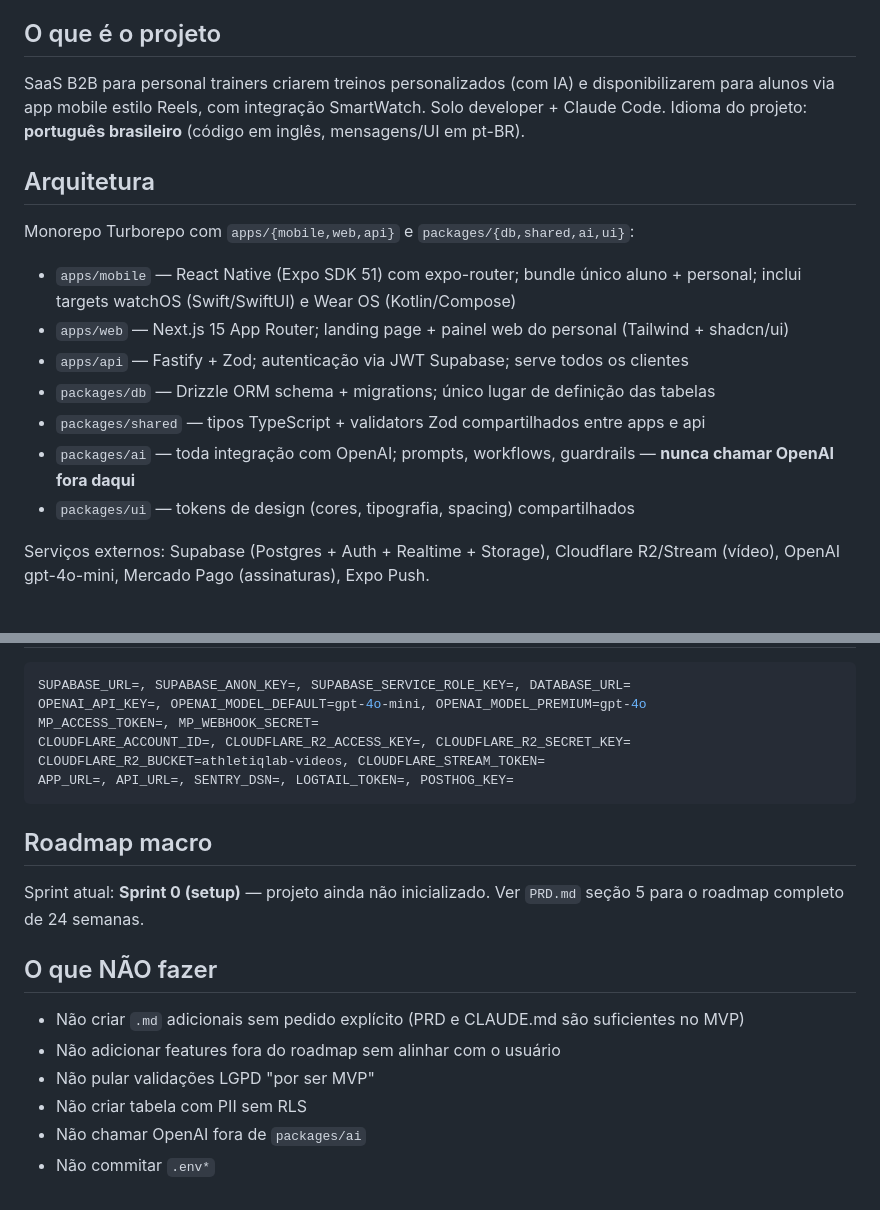
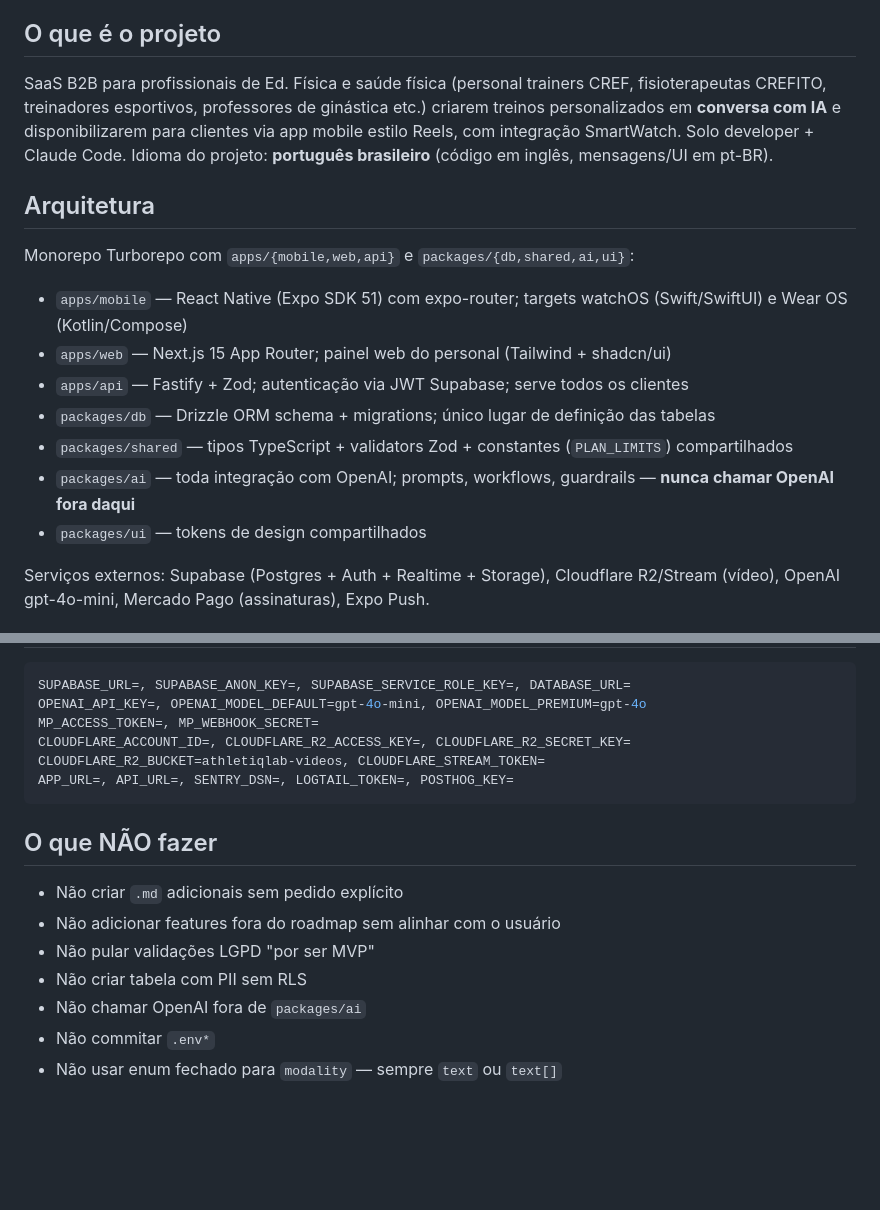
Before and after one commit to mateusmedeirosrv/AthletIQLab, a Markdown page: CLAUDE.md, 2 parts joined by grey strips. GitHub-like rendering; blank space fills up the shorter version.

````diff
--- a/CLAUDE.md
+++ b/CLAUDE.md
@@ -6,19 +6,19 @@ This file provides guidance to Claude Code (claude.ai/code) when working with co
 
 ## O que é o projeto
 
-SaaS B2B para personal trainers criarem treinos personalizados (com IA) e disponibilizarem para alunos via app mobile estilo Reels, com integração SmartWatch. Solo developer + Claude Code. Idioma do projeto: **português brasileiro** (código em inglês, mensagens/UI em pt-BR).
+SaaS B2B para profissionais de Ed. Física e saúde física (personal trainers CREF, fisioterapeutas CREFITO, treinadores esportivos, professores de ginástica etc.) criarem treinos personalizados em **conversa com IA** e disponibilizarem para clientes via app mobile estilo Reels, com integração SmartWatch. Solo developer + Claude Code. Idioma do projeto: **português brasileiro** (código em inglês, mensagens/UI em pt-BR).
 
 ## Arquitetura
 
 Monorepo Turborepo com `apps/{mobile,web,api}` e `packages/{db,shared,ai,ui}`:
 
-- `apps/mobile` — React Native (Expo SDK 51) com expo-router; bundle único aluno + personal; inclui targets watchOS (Swift/SwiftUI) e Wear OS (Kotlin/Compose)
-- `apps/web` — Next.js 15 App Router; landing page + painel web do personal (Tailwind + shadcn/ui)
+- `apps/mobile` — React Native (Expo SDK 51) com expo-router; targets watchOS (Swift/SwiftUI) e Wear OS (Kotlin/Compose)
+- `apps/web` — Next.js 15 App Router; painel web do personal (Tailwind + shadcn/ui)
 - `apps/api` — Fastify + Zod; autenticação via JWT Supabase; serve todos os clientes
 - `packages/db` — Drizzle ORM schema + migrations; único lugar de definição das tabelas
-- `packages/shared` — tipos TypeScript + validators Zod compartilhados entre apps e api
+- `packages/shared` — tipos TypeScript + validators Zod + constantes (`PLAN_LIMITS`) compartilhados
 - `packages/ai` — toda integração com OpenAI; prompts, workflows, guardrails — **nunca chamar OpenAI fora daqui**
-- `packages/ui` — tokens de design (cores, tipografia, spacing) compartilhados
+- `packages/ui` — tokens de design compartilhados
 
 Serviços externos: Supabase (Postgres + Auth + Realtime + Storage), Cloudflare R2/Stream (vídeo), OpenAI gpt-4o-mini, Mercado Pago (assinaturas), Expo Push.
 
@@ -97,15 +190,12 @@ CLOUDFLARE_R2_BUCKET=athletiqlab-videos, CLOUDFLARE_STREAM_TOKEN=
 APP_URL=, API_URL=, SENTRY_DSN=, LOGTAIL_TOKEN=, POSTHOG_KEY=
 ```
 
-## Roadmap macro
-
-Sprint atual: **Sprint 0 (setup)** — projeto ainda não inicializado. Ver `PRD.md` seção 5 para o roadmap completo de 24 semanas.
-
 ## O que NÃO fazer
 
-- Não criar `.md` adicionais sem pedido explícito (PRD e CLAUDE.md são suficientes no MVP)
+- Não criar `.md` adicionais sem pedido explícito
 - Não adicionar features fora do roadmap sem alinhar com o usuário
 - Não pular validações LGPD "por ser MVP"
 - Não criar tabela com PII sem RLS
 - Não chamar OpenAI fora de `packages/ai`
 - Não commitar `.env*`
+- Não usar enum fechado para `modality` — sempre `text` ou `text[]`
````
Also changed, not shown: other parts of CLAUDE.md (+113 -20 lines).
